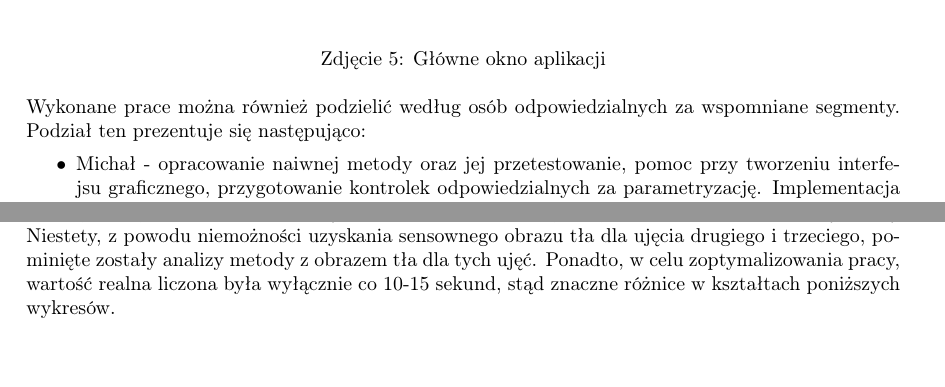
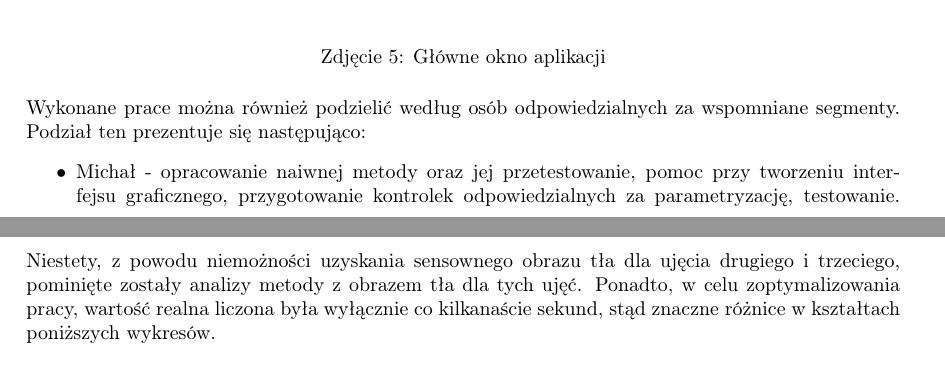
Before and after one commit to szymon159/ski-slope-motion-detection, a LaTeX document (docs/Raport.tex): two parts of pages 4 and 7 of 10 before the commit and two parts of pages 4 and 8 of 10 after it, joined at a grey line, cut so that both start at the same text. Compiled offline with pdfLaTeX.

Commit message:
Small improvements

```diff
--- a/docs/Raport.tex
+++ b/docs/Raport.tex
@@ -72,7 +72,7 @@ Prace wykonane w celu stworzenia aplikacji realizującej wspomniany cel można p
 \end{figure}
 Wykonane prace można również podzielić według osób odpowiedzialnych za wspomniane segmenty. Podział ten prezentuje się następująco:
 \begin{itemize}
-\item Michał - opracowanie naiwnej metody oraz jej przetestowanie, pomoc przy tworzeniu interfejsu graficznego, przygotowanie kontrolek odpowiedzialnych za parametryzację. Implementacja komponentu odpowiedzialnego za liczenie średniej z klatek filmu podczas jego odtwarzania.
+\item Michał - opracowanie naiwnej metody oraz jej przetestowanie, pomoc przy tworzeniu interfejsu graficznego, przygotowanie kontrolek odpowiedzialnych za parametryzację, testowanie. Implementacja komponentu odpowiedzialnego za liczenie średniej z klatek filmu podczas jego odtwarzania.
 \item Szymon – opracowanie interfejsu graficznego aplikacji, architektura, wczytywanie i eksport plików, ekstrakcja klatek. Implementacja własnego odtwarzacza wideo umożliwiającego operacje na osobnych klatkach wideo
 \item Przemysław - wstępna implementacja metody background subtractingu ze średnią, wybór i rozpoznanie technologii \textit{EmguCV}, mechanizm wyciągania średniej z n klatek, tworzenie heatmapy.
 \end{itemize}
@@ -131,7 +131,7 @@ Kolejnym eksperymentem, wykraczającym poza przyjęte założenia, było przetes
 \end{figure}
 
 \section{Wyniki}
-Jako zbiór testowy nagrań posłużyły nam wspomniane wcześniej 3 ujęcia tego samego stoku (zdjęcia 1, 2 oraz 3). Dla każdego z nagrań przeprowadziliśmy testy opierające się na eksporcie danych dla detekcji różnymi metodami a następnie na porównaniu otrzymanych rezultatów z wartością realną. Niestety, z powodu niemożności uzyskania sensownego obrazu tła dla ujęcia drugiego i trzeciego, pominięte zostały analizy metody z obrazem tła dla tych ujęć. Ponadto, w celu zoptymalizowania pracy, wartość realna liczona była wyłącznie co 10-15 sekund, stąd znaczne różnice w kształtach poniższych wykresów.\\
+Jako zbiór testowy nagrań posłużyły nam wspomniane wcześniej 3 ujęcia tego samego stoku (zdjęcia 1, 2 oraz 3). Dla każdego z nagrań przeprowadziliśmy testy opierające się na eksporcie danych dla detekcji różnymi metodami a następnie na porównaniu otrzymanych rezultatów z wartością realną. Niestety, z powodu niemożności uzyskania sensownego obrazu tła dla ujęcia drugiego i trzeciego, pominięte zostały analizy metody z obrazem tła dla tych ujęć. Ponadto, w celu zoptymalizowania pracy, wartość realna liczona była wyłącznie co kilkanaście sekund, stąd znaczne różnice w kształtach poniższych wykresów.\\
 \begin{figure}[H]
   \includegraphics[width=\linewidth]{resources/img8.png}
   \caption{Analiza dla ujęcia podstawowego}
```
